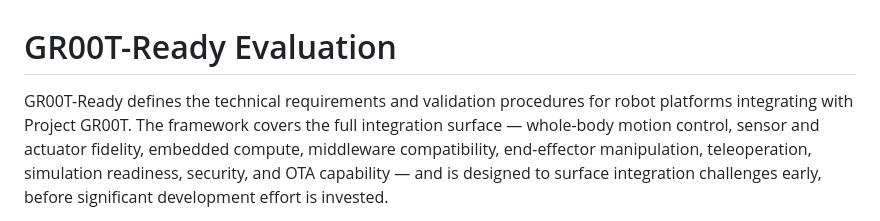
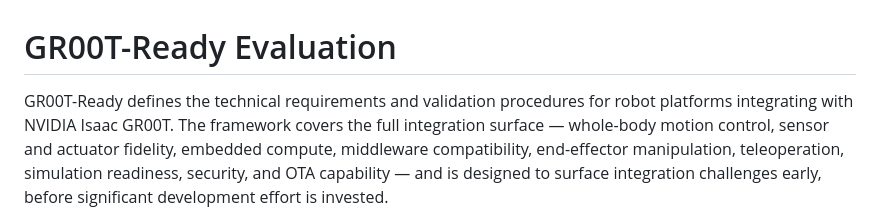
Before and after one commit to nvidia-isaac/isaac-gr00t-ready, a Markdown page: README.md, the part around the change. GitHub-like rendering.

Commit message:
sync-docs: update product name to NVIDIA Isaac GR00T

```diff
--- a/README.md
+++ b/README.md
@@ -1,7 +1,7 @@
 # GR00T-Ready Evaluation
 
 GR00T-Ready defines the technical requirements and validation procedures for
-robot platforms integrating with Project GR00T. The framework covers the full
+robot platforms integrating with NVIDIA Isaac GR00T. The framework covers the full
 integration surface — whole-body motion control, sensor and actuator fidelity,
 embedded compute, middleware compatibility, end-effector manipulation,
 teleoperation, simulation readiness, security, and OTA capability — and is
```
